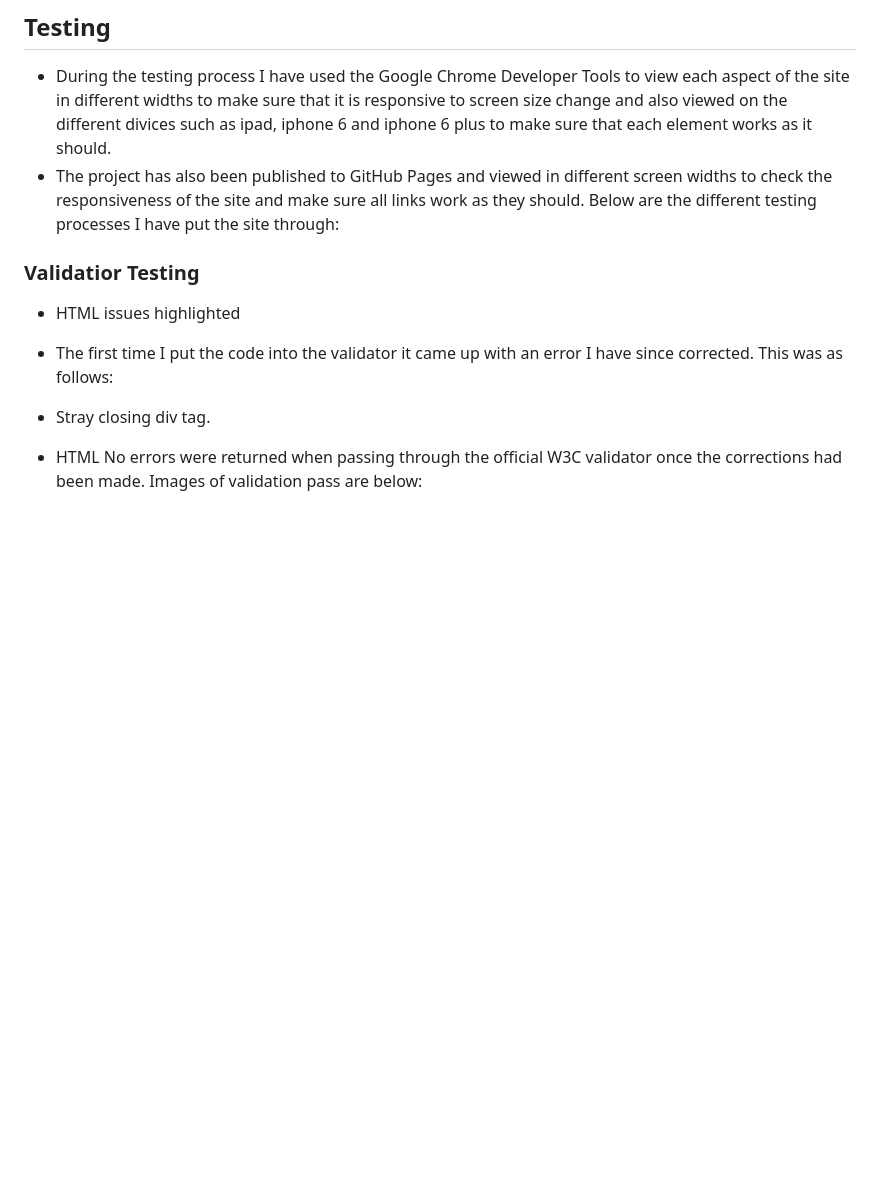
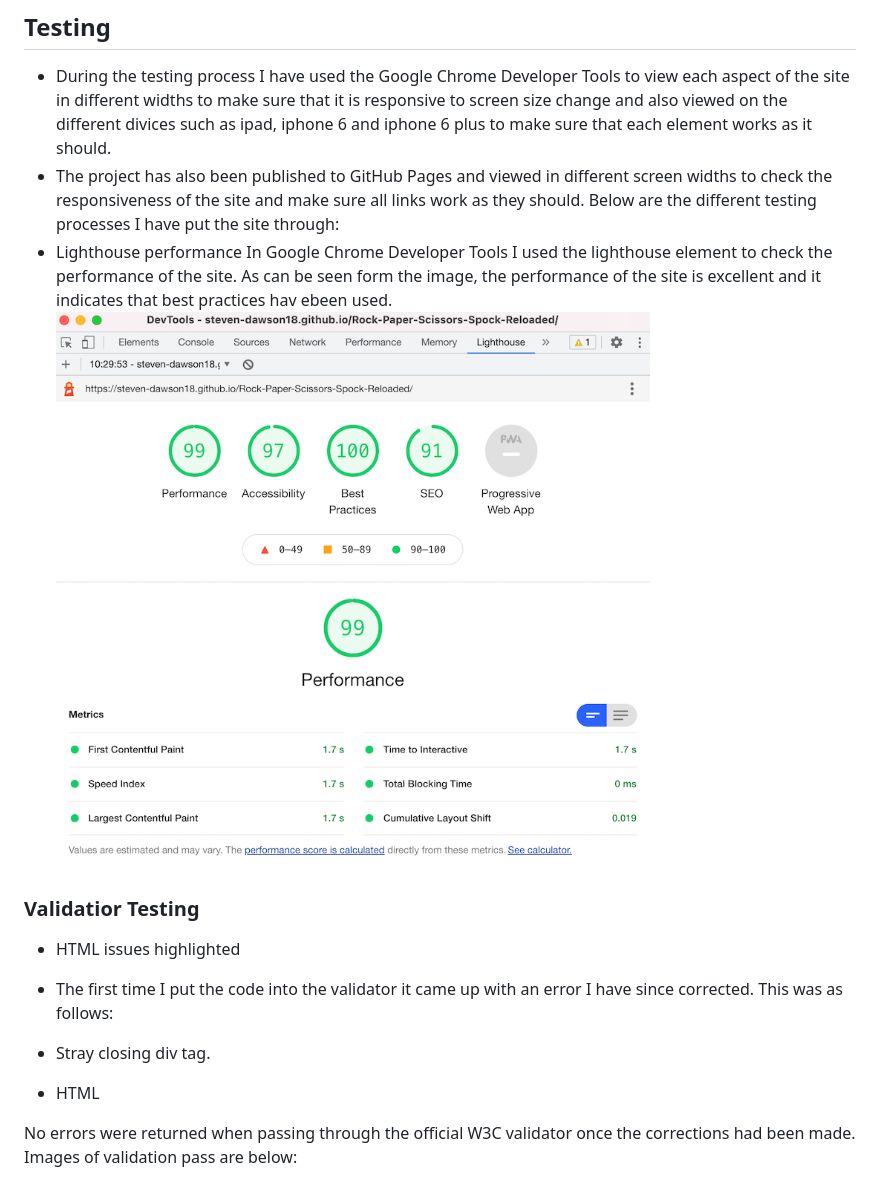
Before and after one commit to Steven-Dawson18/Rock-Paper-Scissors-Spock-Reloaded, a Markdown page: README.md, the part around the change printed below. GitHub-like rendering; pictures changed too: assets/images/lighthouse.png (added); blank space fills up the shorter version.

Commit message:
Add lighthouse testing content and image

```diff
--- a/README.md
+++ b/README.md
@@ -82,6 +100,9 @@ When the selected game has run its course by either the user or computer reachin
 
 * During the testing process I have used the Google Chrome Developer Tools to view each aspect of the site in different widths to make sure that it is responsive to screen size change and also viewed on the different divices such as ipad, iphone 6 and iphone 6 plus to make sure that each element works as it should.
 * The project has also been published to GitHub Pages and viewed in different screen widths to check the responsiveness of the site and make sure all links work as they should. Below are the different testing processes I have put the site through:
+* Lighthouse performance
+In Google Chrome Developer Tools I used the lighthouse element to check the performance of the site. As can be seen form the image, the performance of the site is excellent and it indicates that best practices hav ebeen used.
+![Lighthouse Performance](assets/images/lighthouse.png)
 
 
 ### Validatior Testing
@@ -91,6 +112,7 @@ When the selected game has run its course by either the user or computer reachin
 * Stray closing div tag.
 
 * HTML
+
 No errors were returned when passing through the official W3C validator once the corrections had been made. Images of validation pass are below:
 
 ![HTML Testing](assets/images/html-validator.png)
```
Also changed, not shown: other parts of README.md (+36 -0 lines).
